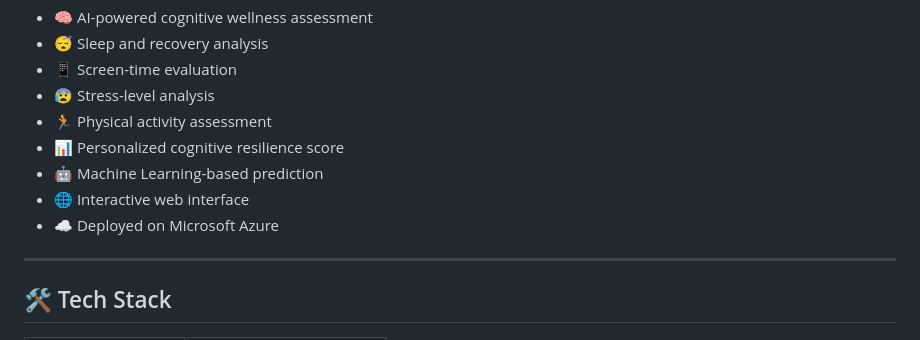
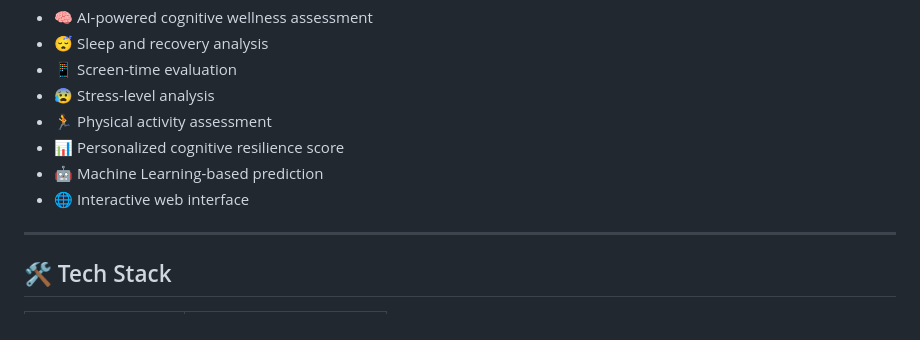
Before and after one commit to PrashantSingh-bit/AI-Powerd-Mental-Health-Assisment, a Markdown page: README.md, the part around the change. GitHub-like rendering.

Commit message:
Update README to remove Azure deployment mention
Removed deployment information from the README.

```diff
--- a/README.md
+++ b/README.md
@@ -20,7 +20,7 @@ The application uses a **Machine Learning model** to analyze the provided inform
 * 📊 Personalized cognitive resilience score
 * 🤖 Machine Learning-based prediction
 * 🌐 Interactive web interface
-* ☁️ Deployed on Microsoft Azure
+
 
 ---
 
```
